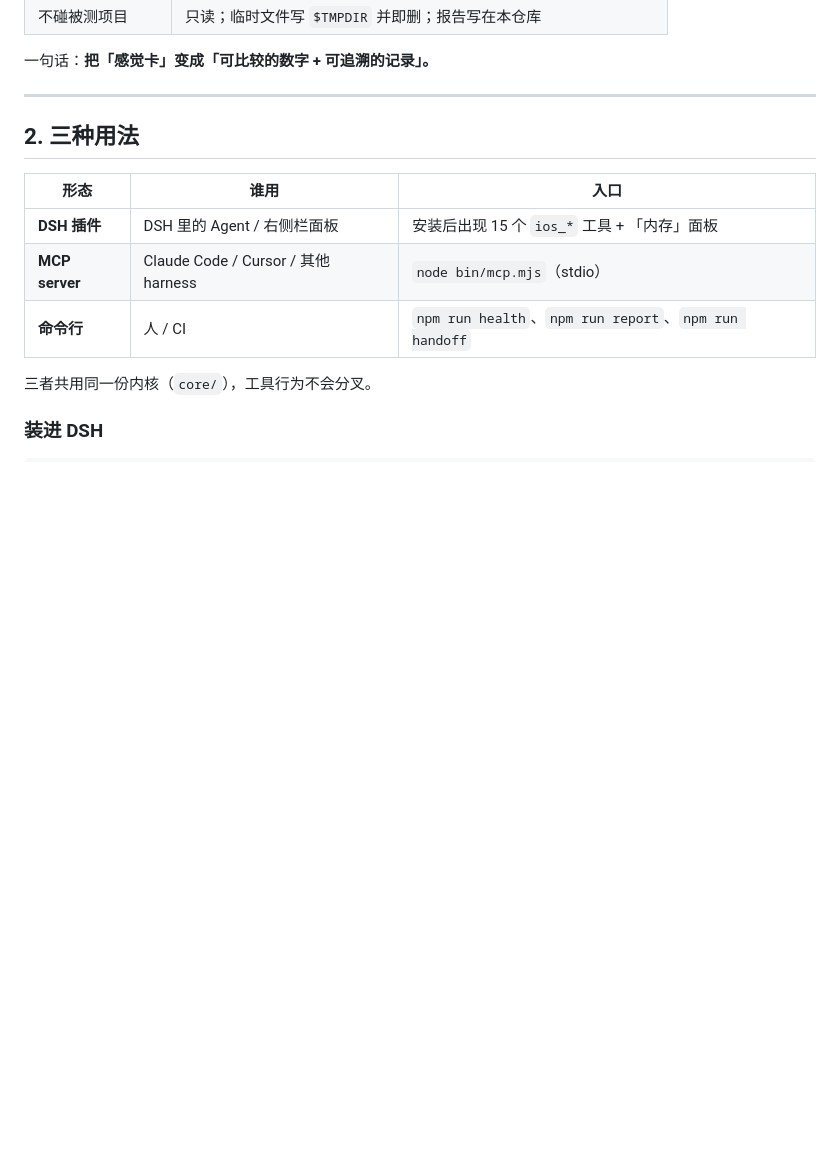
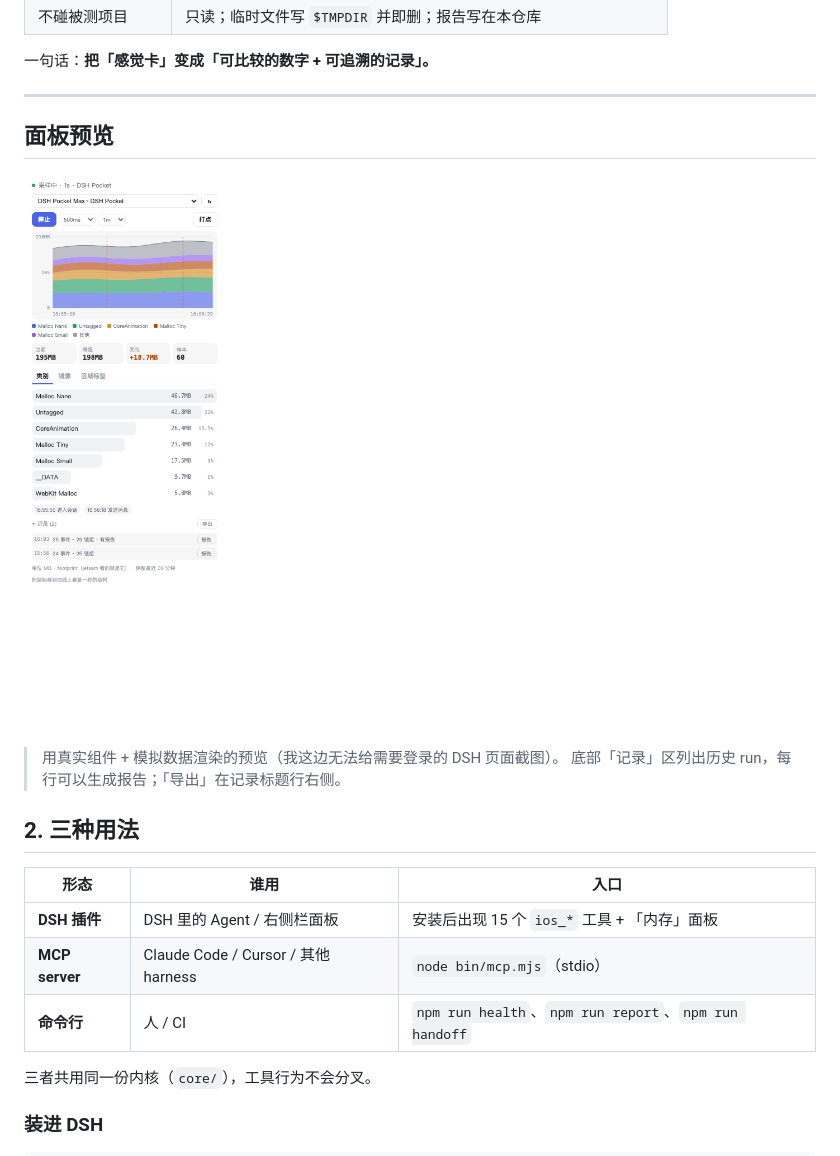
Before and after one commit to jqlong17/dsh-ios-diag, a Markdown page: README.md, the part around the change. GitHub-like rendering; pictures changed too: docs/articles/assets/panel-preview.png (added); blank space fills up the shorter version.

Commit message:
docs: 面板预览截图（真实组件 + 模拟数据）
README 顶部加「面板预览」，展示曲线、下钻、打点、记录区与导出按钮。

```diff
--- a/README.md
+++ b/README.md
@@ -23,6 +23,13 @@
 一句话：**把「感觉卡」变成「可比较的数字 + 可追溯的记录」。**
 
 ---
+
+## 面板预览
+
+![右侧栏面板](docs/articles/assets/panel-preview.png)
+
+> 用真实组件 + 模拟数据渲染的预览（我这边无法给需要登录的 DSH 页面截图）。
+> 底部「记录」区列出历史 run，每行可以生成报告；「导出」在记录标题行右侧。
 
 ## 2. 三种用法
 
```
